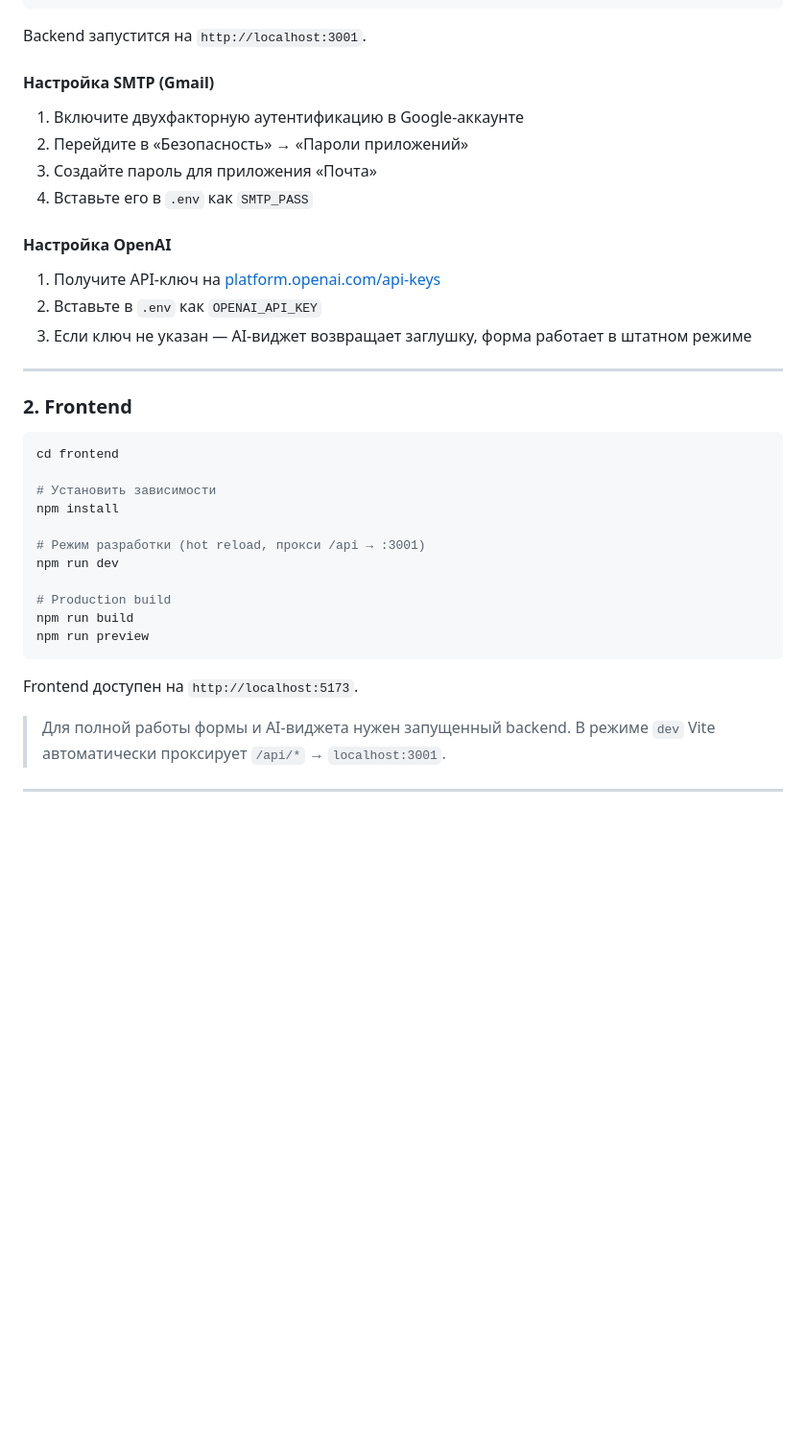
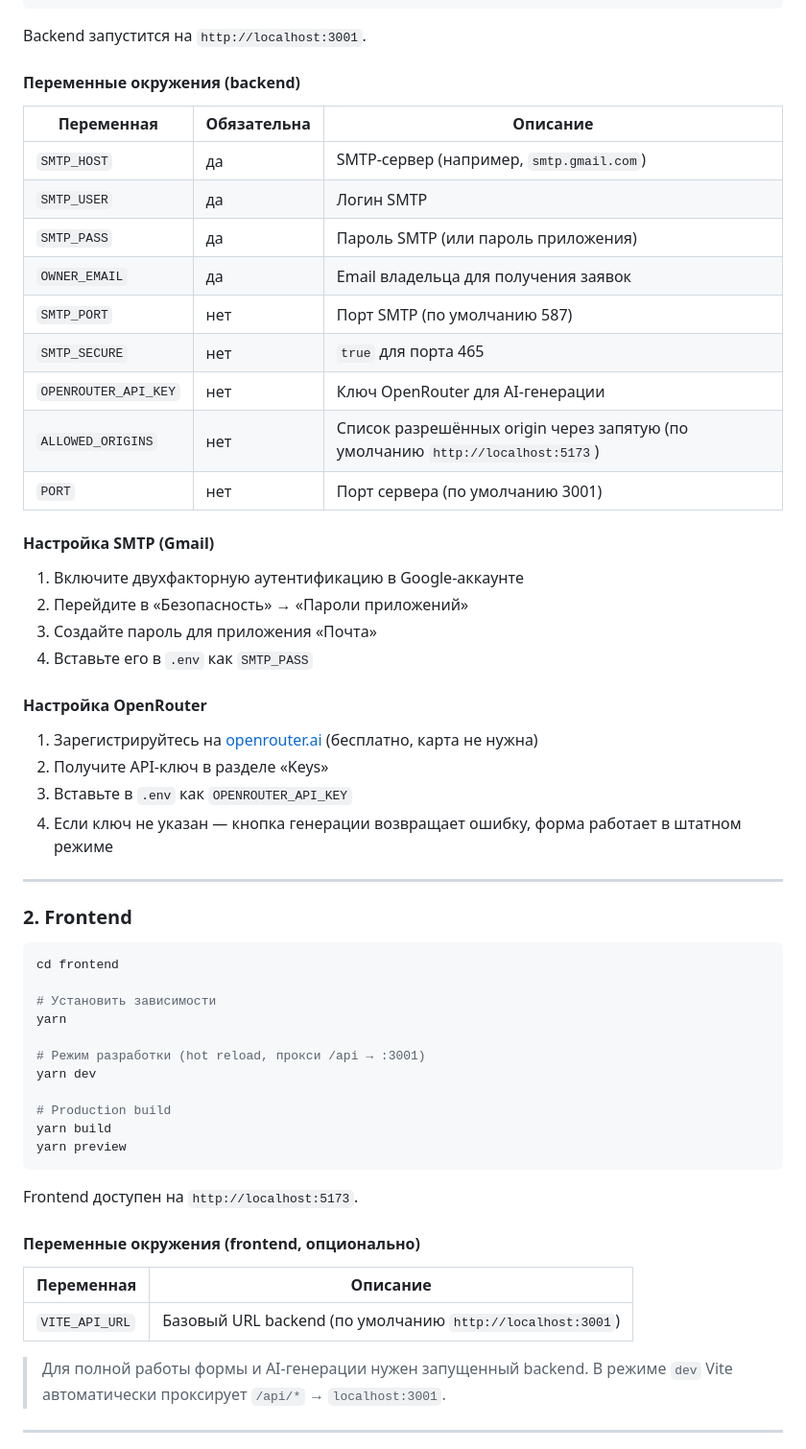
Before and after one commit to daimant/brochure-website-test-project, a Markdown page: README.md, the part around one of its changes. Shown at 96% size. Rendered like a GitHub page; blank space fills up the shorter version.

````diff
--- a/README.md
+++ b/README.md
@@ -80,6 +79,20 @@ npm run build && npm start
 ```
 
 Backend запустится на `http://localhost:3001`.
+
+#### Переменные окружения (backend)
+
+| Переменная | Обязательна | Описание |
+|---|---|---|
+| `SMTP_HOST` | да | SMTP-сервер (например, `smtp.gmail.com`) |
+| `SMTP_USER` | да | Логин SMTP |
+| `SMTP_PASS` | да | Пароль SMTP (или пароль приложения) |
+| `OWNER_EMAIL` | да | Email владельца для получения заявок |
+| `SMTP_PORT` | нет | Порт SMTP (по умолчанию 587) |
+| `SMTP_SECURE` | нет | `true` для порта 465 |
+| `OPENROUTER_API_KEY` | нет | Ключ OpenRouter для AI-генерации |
+| `ALLOWED_ORIGINS` | нет | Список разрешённых origin через запятую (по умолчанию `http://localhost:5173`) |
+| `PORT` | нет | Порт сервера (по умолчанию 3001) |
 
 #### Настройка SMTP (Gmail)
 1. Включите двухфакторную аутентификацию в Google-аккаунте
@@ -87,10 +100,11 @@ Backend запустится на `http://localhost:3001`.
 3. Создайте пароль для приложения «Почта»
 4. Вставьте его в `.env` как `SMTP_PASS`
 
-#### Настройка OpenAI
-1. Получите API-ключ на [platform.openai.com/api-keys](https://platform.openai.com/api-keys)
-2. Вставьте в `.env` как `OPENAI_API_KEY`
-3. Если ключ не указан — AI-виджет возвращает заглушку, форма работает в штатном режиме
+#### Настройка OpenRouter
+1. Зарегистрируйтесь на [openrouter.ai](https://openrouter.ai) (бесплатно, карта не нужна)
+2. Получите API-ключ в разделе «Keys»
+3. Вставьте в `.env` как `OPENROUTER_API_KEY`
+4. Если ключ не указан — кнопка генерации возвращает ошибку, форма работает в штатном режиме
 
 ---
 
@@ -100,19 +114,25 @@ Backend запустится на `http://localhost:3001`.
 cd frontend
 
 # Установить зависимости
-npm install
+yarn
 
 # Режим разработки (hot reload, прокси /api → :3001)
-npm run dev
+yarn dev
 
 # Production build
-npm run build
-npm run preview
+yarn build
+yarn preview
 ```
 
 Frontend доступен на `http://localhost:5173`.
 
-> Для полной работы формы и AI-виджета нужен запущенный backend.
+#### Переменные окружения (frontend, опционально)
+
+| Переменная | Описание |
+|---|---|
+| `VITE_API_URL` | Базовый URL backend (по умолчанию `http://localhost:3001`) |
+
+> Для полной работы формы и AI-генерации нужен запущенный backend.
 > В режиме `dev` Vite автоматически проксирует `/api/*` → `localhost:3001`.
 
 ---
````
Also changed, not shown: other parts of README.md (+33 -24 lines).
